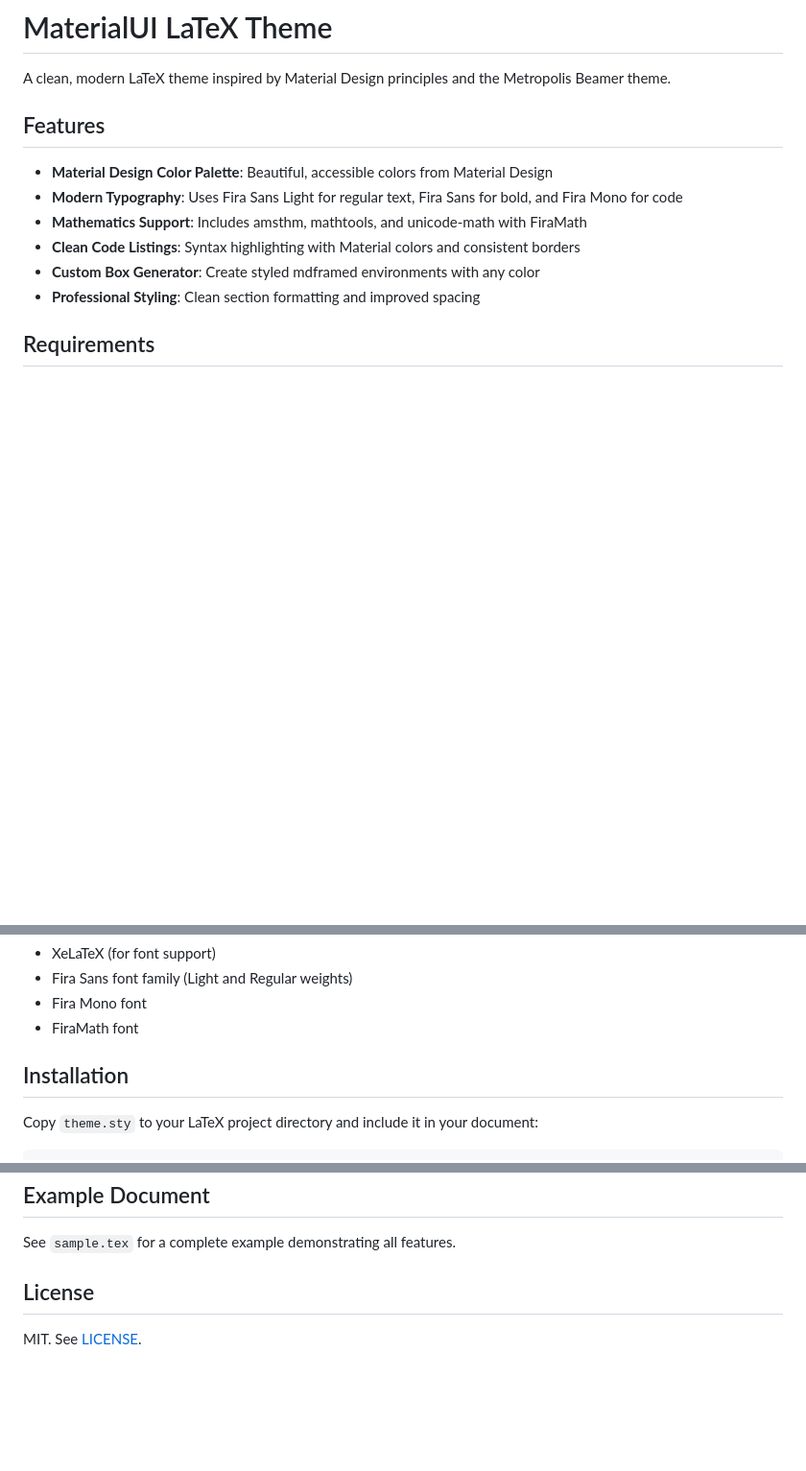
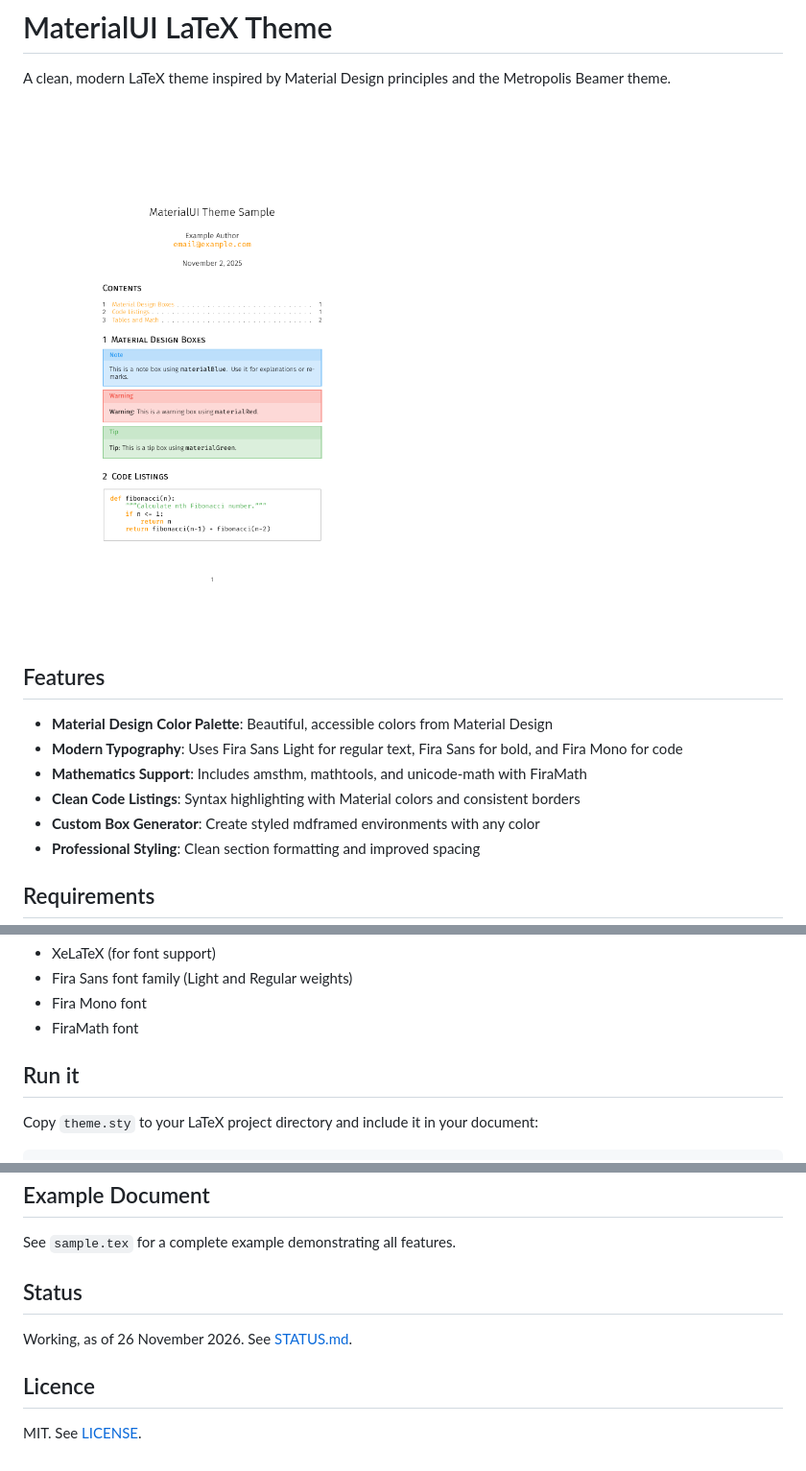
Before and after one commit to VarunAgarwalOfficial/latex-theme-materialui, a Markdown page: README.md, 3 parts joined by grey strips. Shown at 96% size. GitHub-like rendering; pictures changed too: docs/sample.png (added); blank space fills up the shorter version.

Commit message:
Add the project standard: picture, status, make check, CI
A picture of the sample's first page, STATUS.md and a Status section,
a Makefile that builds sample.tex with XeLaTeX, a CI workflow that runs
it, .editorconfig and the shared .gitignore lines.

```diff
--- a/README.md
+++ b/README.md
@@ -1,6 +1,8 @@
 # MaterialUI LaTeX Theme
 
 A clean, modern LaTeX theme inspired by Material Design principles and the Metropolis Beamer theme.
+
+![The first page of sample.pdf](docs/sample.png)
 
 ## Features
 
@@ -18,7 +20,7 @@ A clean, modern LaTeX theme inspired by Material Design principles and the Metro
 - Fira Mono font
 - FiraMath font
 
-## Installation
+## Run it
 
 Copy `theme.sty` to your LaTeX project directory and include it in your document:
 
@@ -113,6 +115,10 @@ For all $n \in \mathbb{N}$, we have $\sum_{i=1}^{n} i = \frac{n(n+1)}{2}$.
 
 See `sample.tex` for a complete example demonstrating all features.
 
-## License
+## Status
+
+Working, as of 26 November 2026. See [STATUS.md](STATUS.md).
+
+## Licence
 
 MIT. See [LICENSE](LICENSE).
```
Also changed, not shown: STATUS.md (added, +5 -0 lines), 4 other files.
